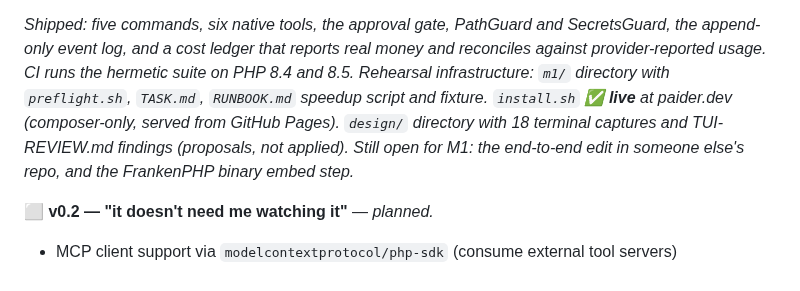
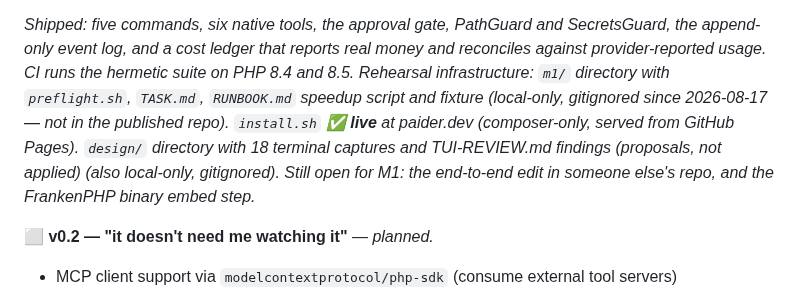
Before and after one commit to shoemoney/paider, a Markdown page: PLAN.md, the part around the change. GitHub-like rendering.

```diff
--- a/PLAN.md
+++ b/PLAN.md
@@ -378,9 +378,10 @@ promised later.
 *Shipped: five commands, six native tools, the approval gate, PathGuard and SecretsGuard, the
 append-only event log, and a cost ledger that reports real money and reconciles against
 provider-reported usage. CI runs the hermetic suite on PHP 8.4 and 8.5. Rehearsal infrastructure:
-`m1/` directory with `preflight.sh`, `TASK.md`, `RUNBOOK.md` speedup script and fixture. `install.sh`
+`m1/` directory with `preflight.sh`, `TASK.md`, `RUNBOOK.md` speedup script and fixture *(local-only,
+gitignored since 2026-08-17 — not in the published repo)*. `install.sh`
 ✅ **live** at paider.dev (composer-only, served from GitHub Pages). `design/` directory with 18 terminal captures
-and TUI-REVIEW.md findings (proposals, not applied). Still open for M1: the end-to-end edit in
+and TUI-REVIEW.md findings (proposals, not applied) *(also local-only, gitignored)*. Still open for M1: the end-to-end edit in
 someone else's repo, and the FrankenPHP binary embed step.*
 
 **⬜ v0.2 — "it doesn't need me watching it"** — *planned.*
```
Also changed, not shown: README.md (+2 -2 lines).
